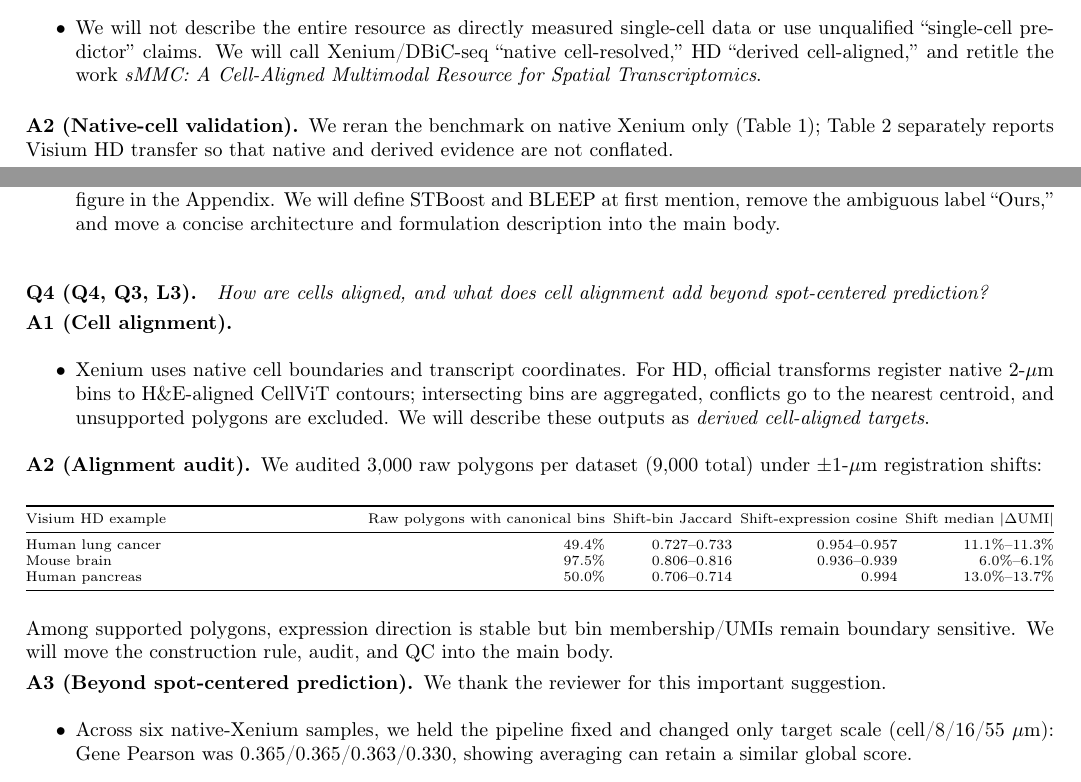
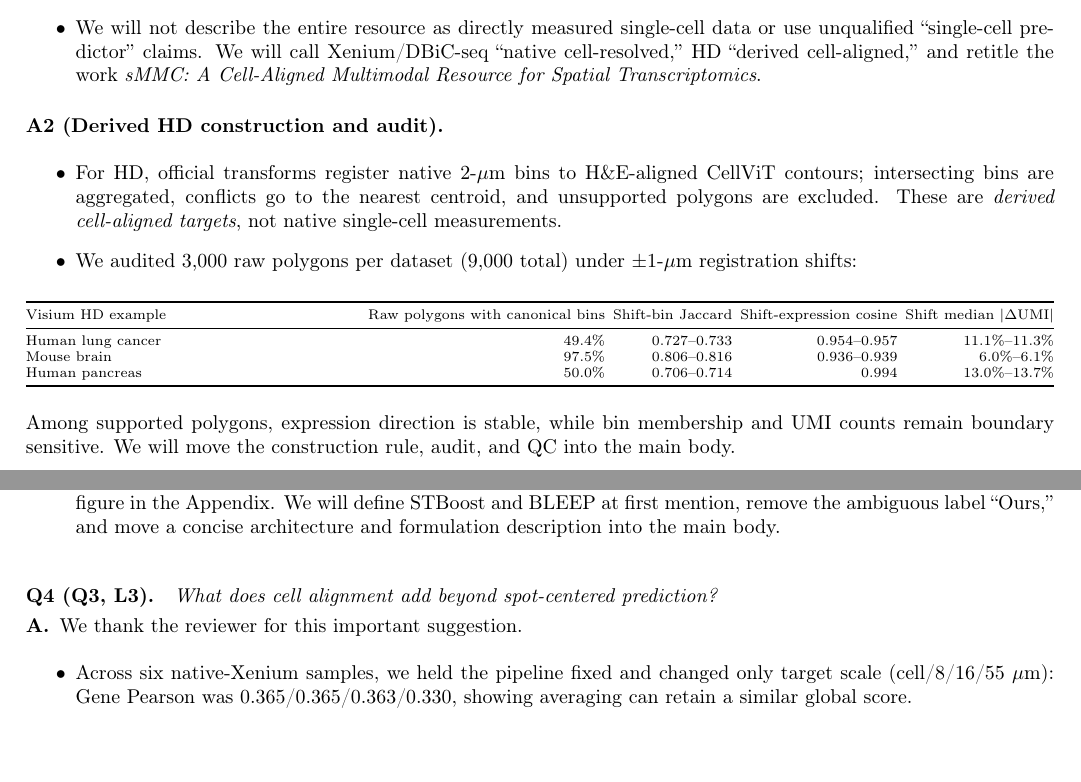
Before and after one commit to XenaLi96/RebuttalforNIPS_SMCC, a LaTeX document (rebuttal_kUmZ.tex): two parts of pages 1 and 3 of 4, joined at a grey line, cut so that both start at the same text. Compiled offline with pdfLaTeX.

Commit message:
Reorder kUmZ provenance and alignment audit

```diff
--- a/rebuttal_kUmZ.tex
+++ b/rebuttal_kUmZ.tex
@@ -70,10 +70,36 @@ Xenium/DBiC-seq ``native cell-resolved,'' HD ``derived cell-aligned,'' and retit
 \emph{sMMC: A Cell-Aligned Multimodal Resource for Spatial Transcriptomics}.
 \end{itemize}
 
-\textbf{A2 (Native-cell validation).}\enspace
-We reran the benchmark on native Xenium only (Table~1); Table~2 separately
-reports Visium HD transfer so that native and derived evidence are not
-conflated.
+\textbf{A2 (Derived HD construction and audit).}
+\begin{itemize}
+\item For HD, official transforms register native 2-\(\mu\)m bins to
+H\&E-aligned CellViT contours; intersecting bins are aggregated, conflicts go
+to the nearest centroid, and unsupported polygons are excluded. These are
+\emph{derived cell-aligned targets}, not native single-cell measurements.
+\item We audited 3,000 raw polygons per dataset (9,000 total) under
+\(\pm1\)-\(\mu\)m registration shifts:
+\end{itemize}
+
+\begin{center}
+\begingroup
+\scriptsize
+\setlength{\tabcolsep}{2pt}
+\begin{tabularx}{\linewidth}{@{}Xrrrr@{}}
+\toprule
+Visium HD example & Raw polygons with canonical bins & Shift-bin Jaccard &
+Shift-expression cosine & Shift median \(|\Delta\mathrm{UMI}|\) \\
+\midrule
+Human lung cancer & 49.4\% & 0.727--0.733 & 0.954--0.957 & 11.1\%--11.3\% \\
+Mouse brain & 97.5\% & 0.806--0.816 & 0.936--0.939 & 6.0\%--6.1\% \\
+Human pancreas & 50.0\% & 0.706--0.714 & 0.994 & 13.0\%--13.7\% \\
+\bottomrule
+\end{tabularx}
+\endgroup
+\end{center}
+
+Among supported polygons, expression direction is stable, while bin membership
+and UMI counts remain boundary sensitive. We will move the construction rule,
+audit, and QC into the main body.
 
 \newpage
 \questionsep
@@ -206,45 +232,10 @@ main body.
 \end{itemize}
 
 \questionsep
-\textbf{Q4 (Q4, Q3, L3).}\quad
-\textit{How are cells aligned, and what does cell alignment add beyond
-spot-centered prediction?}
+\textbf{Q4 (Q3, L3).}\quad
+\textit{What does cell alignment add beyond spot-centered prediction?}
 
-\textbf{A1 (Cell alignment).}
-\begin{itemize}
-\item Xenium uses native cell boundaries and transcript coordinates. For HD,
-official transforms register native 2-\(\mu\)m bins to H\&E-aligned CellViT
-contours; intersecting bins are aggregated, conflicts go to the nearest
-centroid, and unsupported polygons are excluded. We will describe these
-outputs as \emph{derived cell-aligned targets}.
-\end{itemize}
-
-\textbf{A2 (Alignment audit).}\enspace We audited 3,000 raw polygons per
-dataset (9,000 total) under \(\pm1\)-\(\mu\)m registration shifts:
-
-\begin{center}
-\begingroup
-\scriptsize
-\setlength{\tabcolsep}{2pt}
-\begin{tabularx}{\linewidth}{@{}Xrrrr@{}}
-\toprule
-Visium HD example & Raw polygons with canonical bins & Shift-bin Jaccard &
-Shift-expression cosine & Shift median \(|\Delta\mathrm{UMI}|\) \\
-\midrule
-Human lung cancer & 49.4\% & 0.727--0.733 & 0.954--0.957 & 11.1\%--11.3\% \\
-Mouse brain & 97.5\% & 0.806--0.816 & 0.936--0.939 & 6.0\%--6.1\% \\
-Human pancreas & 50.0\% & 0.706--0.714 & 0.994 & 13.0\%--13.7\% \\
-\bottomrule
-\end{tabularx}
-\endgroup
-\end{center}
-
-Among supported polygons, expression direction is stable but bin
-membership/UMIs remain boundary sensitive. We will move the construction rule,
-audit, and QC into the main body.
-
-\textbf{A3 (Beyond spot-centered prediction).}\enspace We thank the reviewer
-for this important suggestion.
+\textbf{A.}\enspace We thank the reviewer for this important suggestion.
 \begin{itemize}
 \item Across six native-Xenium samples, we held the pipeline fixed and changed
 only target scale (cell/8/16/55 \(\mu\)m): Gene Pearson was
```
Also changed, not shown: rebuttal_kUmZ.md (+15 -18 lines), rebuttal_kUmZ_for_AC.md (+4 -6 lines), rebuttal_kUmZ.tex (4 more changed lines).
